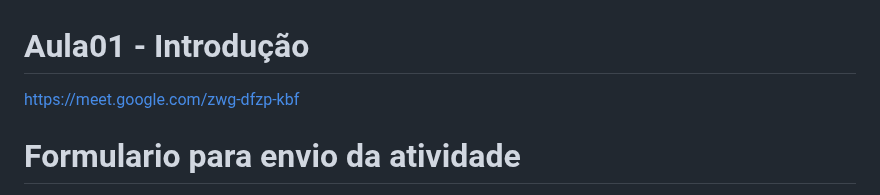
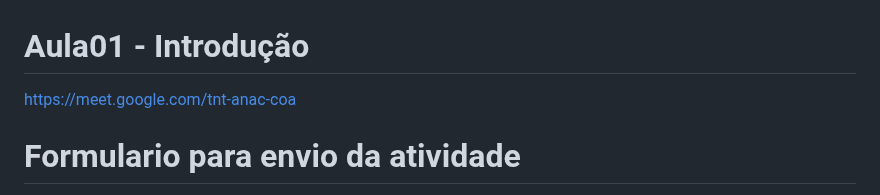
Before and after one commit to robsonbsouzaa/2025, a Markdown page: Power BI/aula01/README.md, the part around the change. Rendered like a GitHub page.

```diff
--- a/Power BI/aula01/README.md
+++ b/Power BI/aula01/README.md
@@ -1,6 +1,6 @@
 # Aula01 - Introdução
 
-https://meet.google.com/zwg-dfzp-kbf
+https://meet.google.com/tnt-anac-coa
 
 # Formulario para envio da atividade
 
```
